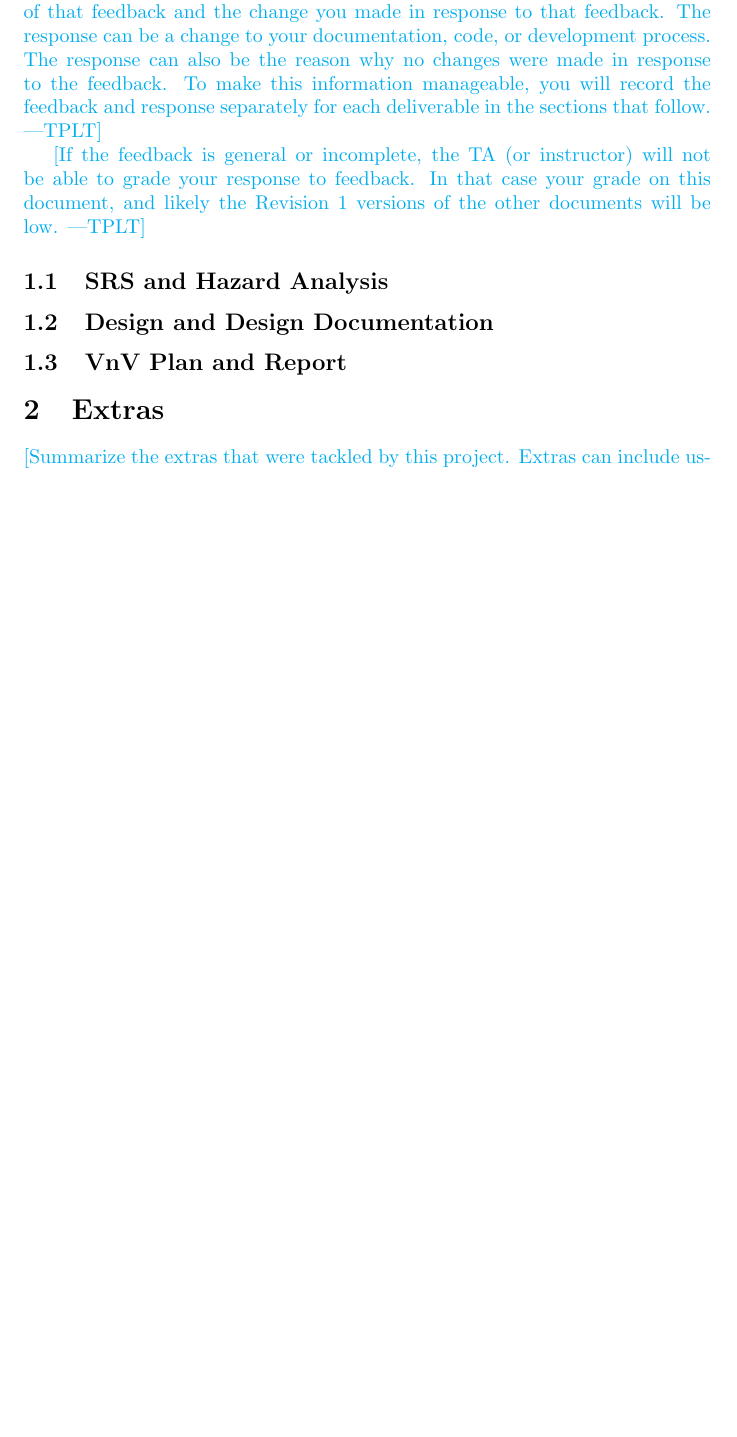
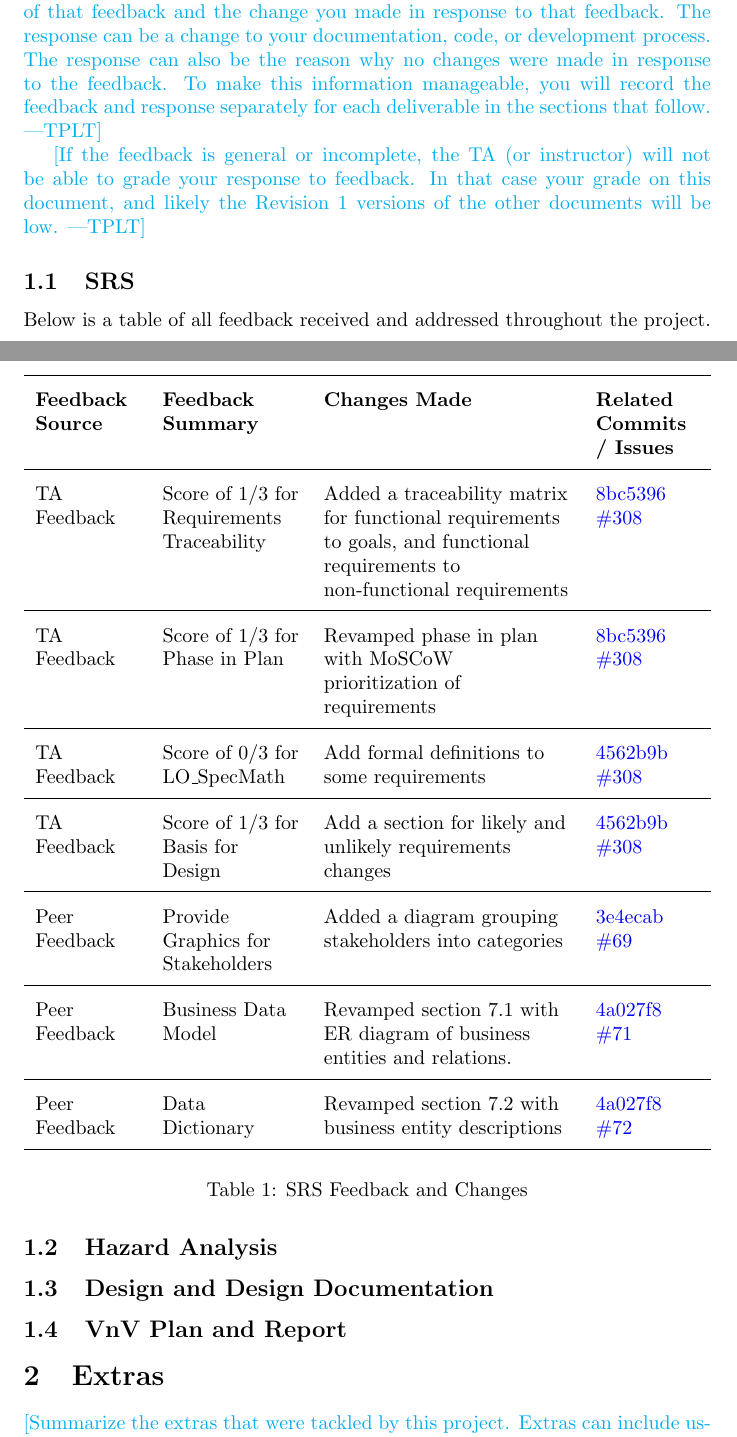
Before and after one commit to VirochaanRG/MES-Event-Management-System, a LaTeX document (docs/ReflectAndTrace/ReflectAndTrace.tex): part of page 2 of 4 before the commit and two parts of pages 2 and 3 of 5 after it, the two joined at a grey line, cut so that both start at the same text, the shorter picture padded with empty space. Compiled offline with pdfLaTeX.

Commit message:
Add issue tracker table for SRS

```diff
--- a/docs/ReflectAndTrace/ReflectAndTrace.tex
+++ b/docs/ReflectAndTrace/ReflectAndTrace.tex
@@ -2,6 +2,8 @@
 
 \usepackage{tabularx}
 \usepackage{booktabs}
+\usepackage{hyperref}
+\usepackage{float}
 
 \title{Reflection and Traceability Report on \progname}
 
@@ -61,7 +63,69 @@ be able to grade your response to feedback.  In that case your grade on this
 document, and likely the Revision 1 versions of the other documents will be
 low.}
 
-\subsection{SRS and Hazard Analysis}
+\subsection{SRS}
+
+Below is a table of all feedback received and addressed throughout the project.
+
+\begin{table}[H]
+\centering
+\renewcommand{\arraystretch}{1.5}
+\begin{tabularx}{\textwidth}{>{\raggedright}p{0.15\textwidth}
+                              >{\raggedright}p{0.2\textwidth}
+                              >{\raggedright}X
+                              >{\raggedright\arraybackslash}p{0.15\textwidth}}
+  \toprule
+  \textbf{Feedback Source} & \textbf{Feedback Summary} & \textbf{Changes Made} & \textbf{Related Commits / Issues} \\
+  \midrule
+  TA Feedback
+    & Score of 1/3 for Requirements Traceability
+    & Added a traceability matrix for functional requirements to goals,
+      and functional requirements to non-functional requirements
+    & \href{https://github.com/VirochaanRG/MES-Event-Management-System/commit/8bc5396d775e0d0a8b8e15ddfbbb528015fec6d9}{8bc5396}
+    \href{https://github.com/VirochaanRG/MES-Event-Management-System/issues/308}{\#308}\\
+    \midrule
+  TA Feedback
+    & Score of 1/3 for Phase in Plan
+    & Revamped phase in plan with MoSCoW prioritization of requirements
+    & \href{https://github.com/VirochaanRG/MES-Event-Management-System/commit/8bc5396d775e0d0a8b8e15ddfbbb528015fec6d9}{8bc5396}
+    \href{https://github.com/VirochaanRG/MES-Event-Management-System/issues/308}{\#308}\\
+  \midrule
+  TA Feedback
+    & Score of 0/3 for LO\_SpecMath
+    & Add formal definitions to some requirements
+    & \href{https://github.com/VirochaanRG/MES-Event-Management-System/commit/4562b9b7bdc14277b1dbc1892145fdb986e851c5}{4562b9b}
+    \href{https://github.com/VirochaanRG/MES-Event-Management-System/issues/308}{\#308}\\
+  \midrule
+  TA Feedback
+    & Score of 1/3 for Basis for Design
+    & Add a section for likely and unlikely requirements changes
+    & \href{https://github.com/VirochaanRG/MES-Event-Management-System/commit/4562b9b7bdc14277b1dbc1892145fdb986e851c5}{4562b9b}
+    \href{https://github.com/VirochaanRG/MES-Event-Management-System/issues/308}{\#308}\\
+  \midrule
+Peer Feedback
+    & Provide Graphics for Stakeholders
+    & Added a diagram grouping stakeholders into categories
+    & \href{https://github.com/VirochaanRG/MES-Event-Management-System/commit/3e4ecabe6377527c3e0fbc0718594a280f19814a}{3e4ecab}
+    \href{https://github.com/VirochaanRG/MES-Event-Management-System/issues/69}{\#69}\\
+  \midrule
+  Peer Feedback
+    & Business Data Model
+    & Revamped section 7.1 with ER diagram of business entities and relations.
+    & \href{https://github.com/VirochaanRG/MES-Event-Management-System/commit/4a027f855641707b69687eab03ff4d65efe1a0df}{4a027f8}
+    \href{https://github.com/VirochaanRG/MES-Event-Management-System/issues/71}{\#71}\\
+  \midrule
+  Peer Feedback
+    & Data Dictionary
+    & Revamped section 7.2 with business entity descriptions
+    & \href{https://github.com/VirochaanRG/MES-Event-Management-System/commit/4a027f855641707b69687eab03ff4d65efe1a0df}{4a027f8}
+    \href{https://github.com/VirochaanRG/MES-Event-Management-System/issues/72}{\#72}\\
+  \bottomrule
+\end{tabularx}
+\caption{SRS Feedback and Changes}
+\label{tab:feedback}
+\end{table}
+
+\subsection{Hazard Analysis}
 
 \subsection{Design and Design Documentation}
 
```
